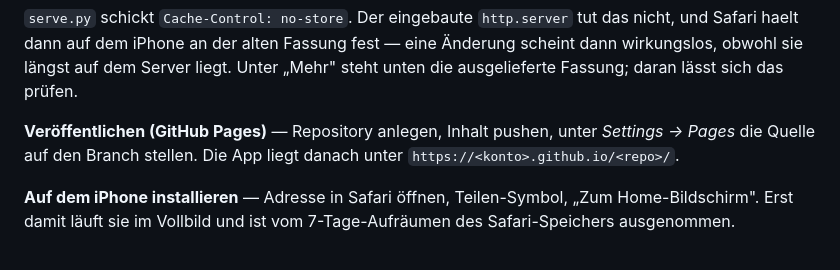
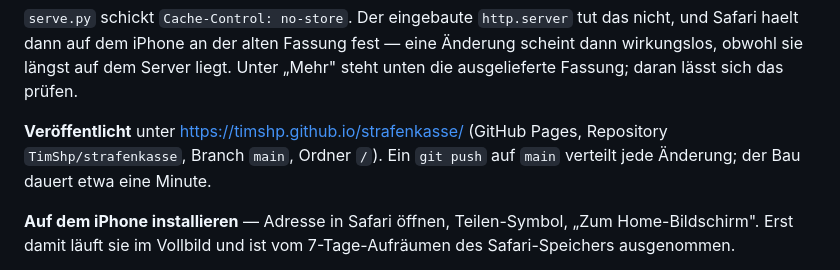
Before and after one commit to TimShp/strafenkasse, a Markdown page: README.md, the part around the change. GitHub-like rendering.

Commit message:
README: veroeffentlichte Adresse
Co-Authored-By: Claude Opus 5 <noreply@anthropic.com>

```diff
--- a/README.md
+++ b/README.md
@@ -63,9 +63,9 @@ das nicht, und Safari haelt dann auf dem iPhone an der alten Fassung fest —
 eine Änderung scheint dann wirkungslos, obwohl sie längst auf dem Server liegt.
 Unter „Mehr" steht unten die ausgelieferte Fassung; daran lässt sich das prüfen.
 
-**Veröffentlichen (GitHub Pages)** — Repository anlegen, Inhalt pushen, unter
-*Settings → Pages* die Quelle auf den Branch stellen. Die App liegt danach unter
-`https://<konto>.github.io/<repo>/`.
+**Veröffentlicht** unter <https://timshp.github.io/strafenkasse/> (GitHub Pages,
+Repository `TimShp/strafenkasse`, Branch `main`, Ordner `/`). Ein `git push` auf
+`main` verteilt jede Änderung; der Bau dauert etwa eine Minute.
 
 **Auf dem iPhone installieren** — Adresse in Safari öffnen, Teilen-Symbol, „Zum
 Home-Bildschirm". Erst damit läuft sie im Vollbild und ist vom
```
